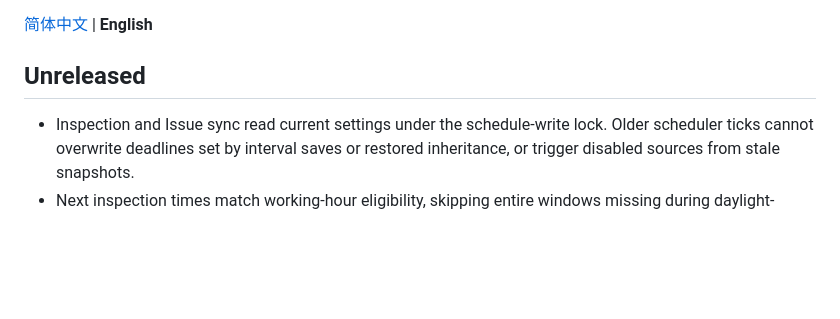
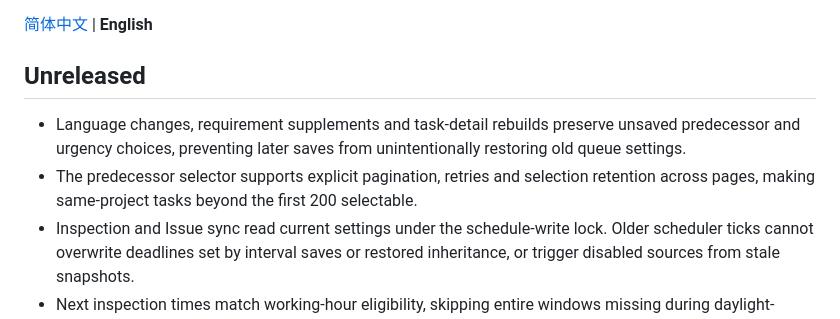
Before and after one commit to Haoog/Adaptive-RSI, a Markdown page: CHANGELOG.en.md, the part around the change. Drawn GitHub-style; blank space fills up the shorter version.

```diff
--- a/CHANGELOG.en.md
+++ b/CHANGELOG.en.md
@@ -4,6 +4,8 @@
 
 ## Unreleased
 
+- Language changes, requirement supplements and task-detail rebuilds preserve unsaved predecessor and urgency choices, preventing later saves from unintentionally restoring old queue settings.
+- The predecessor selector supports explicit pagination, retries and selection retention across pages, making same-project tasks beyond the first 200 selectable.
 - Inspection and Issue sync read current settings under the schedule-write lock. Older scheduler ticks cannot overwrite deadlines set by interval saves or restored inheritance, or trigger disabled sources from stale snapshots.
 - Next inspection times match working-hour eligibility, skipping entire windows missing during daylight-saving transitions and handling half-hour jumps, repeated windows and day changes.
 - Usage search manages debounce and automatic refresh separately and invalidates old requests on input, preventing earlier responses from cancelling new queries or replacing later results.
```
Also changed, not shown: CHANGELOG.md (+2 -0 lines).
